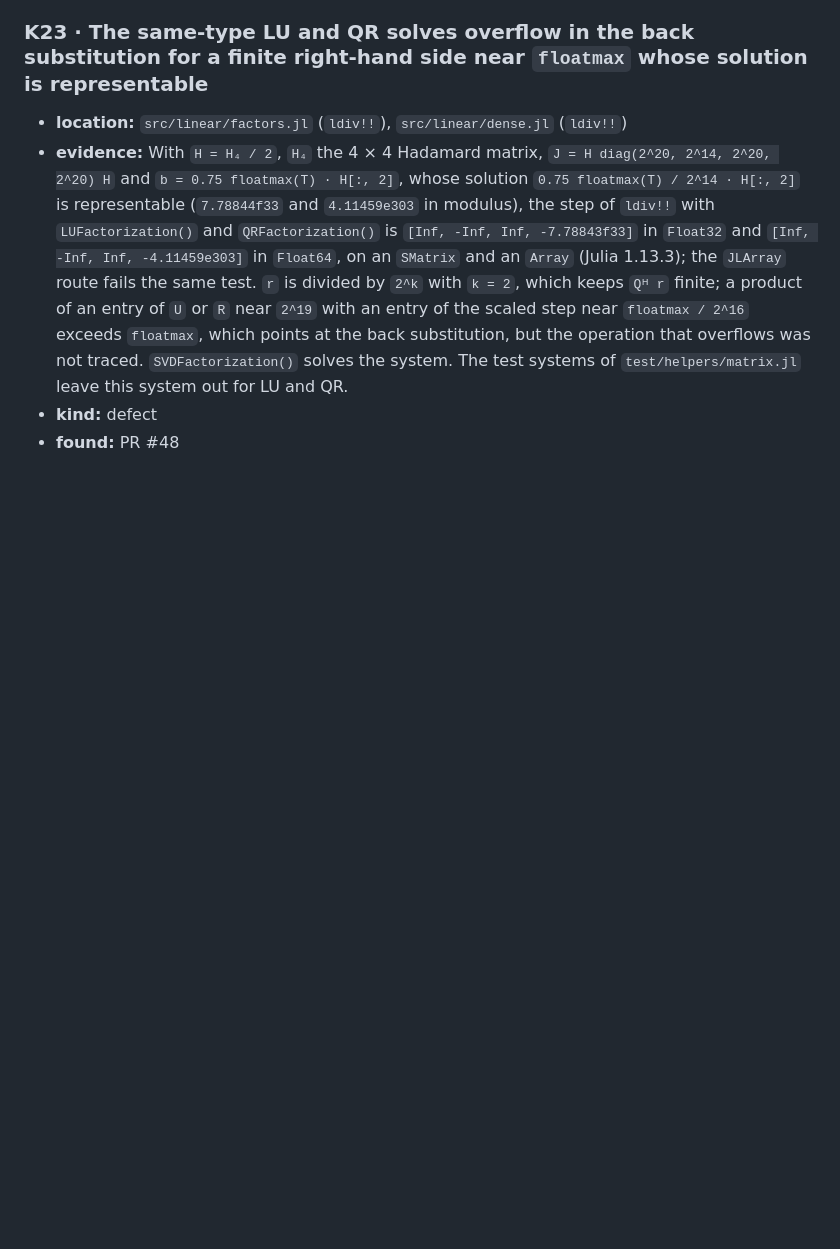
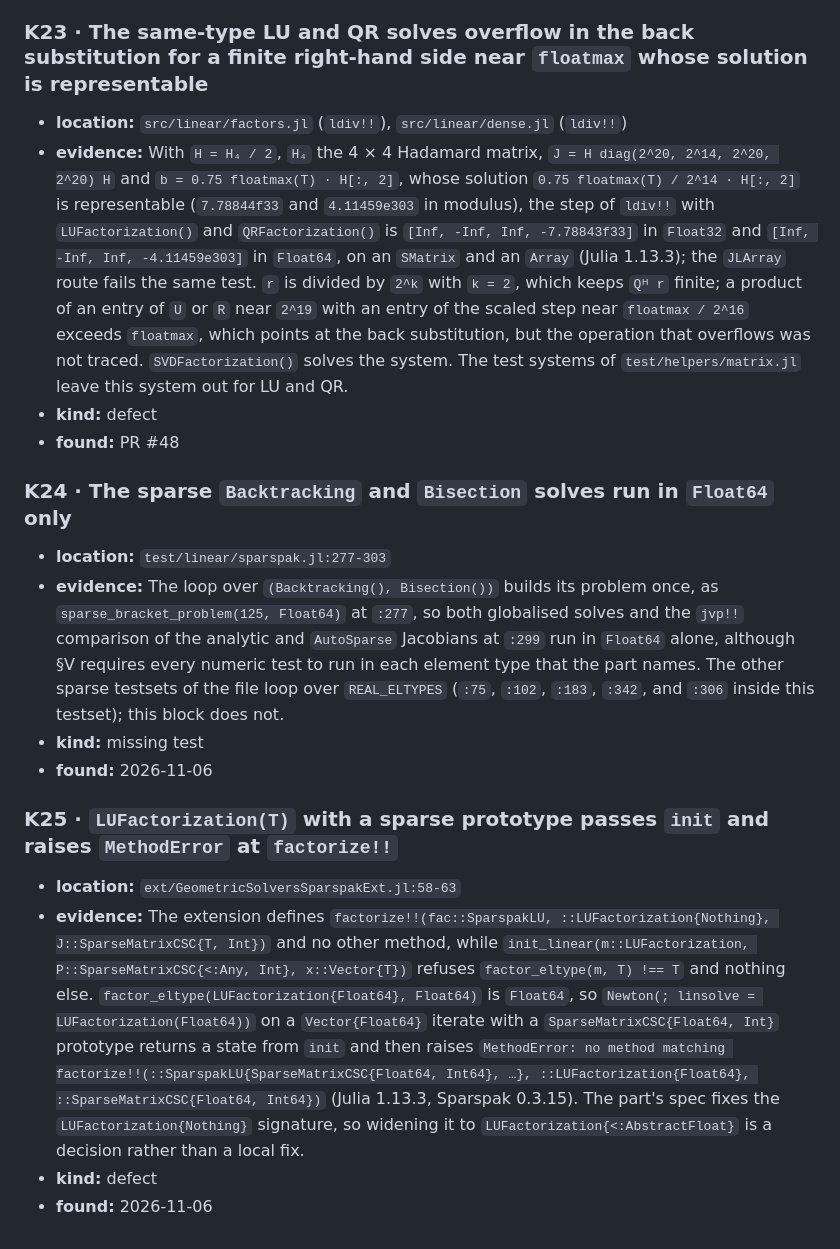
Before and after one commit to JuliaGNI/GeometricSolvers.jl, a Markdown page: KNOWN_ISSUES.md, the part around the change. Drawn GitHub-style; blank space fills up the shorter version.

Commit message:
Record the sparse Float64-only globalization test and the LUFactorization(T) gap as known issues

```diff
--- a/KNOWN_ISSUES.md
+++ b/KNOWN_ISSUES.md
@@ -69,3 +69,32 @@
   `test/helpers/matrix.jl` leave this system out for LU and QR.
 - **kind:** defect
 - **found:** PR #48
+
+### K24 · The sparse `Backtracking` and `Bisection` solves run in `Float64` only
+
+- **location:** `test/linear/sparspak.jl:277-303`
+- **evidence:** The loop over `(Backtracking(), Bisection())` builds its problem once, as
+  `sparse_bracket_problem(125, Float64)` at `:277`, so both globalised solves and the `jvp!!`
+  comparison of the analytic and `AutoSparse` Jacobians at `:299` run in `Float64` alone, although
+  §V requires every numeric test to run in each element type that the part names. The other sparse
+  testsets of the file loop over `REAL_ELTYPES` (`:75`, `:102`, `:183`, `:342`, and `:306` inside
+  this testset); this block does not.
+- **kind:** missing test
+- **found:** 2026-11-06
+
+### K25 · `LUFactorization(T)` with a sparse prototype passes `init` and raises `MethodError` at `factorize!!`
+
+- **location:** `ext/GeometricSolversSparspakExt.jl:58-63`
+- **evidence:** The extension defines `factorize!!(fac::SparspakLU, ::LUFactorization{Nothing},
+  J::SparseMatrixCSC{T, Int})` and no other method, while
+  `init_linear(m::LUFactorization, P::SparseMatrixCSC{<:Any, Int}, x::Vector{T})` refuses
+  `factor_eltype(m, T) !== T` and nothing else. `factor_eltype(LUFactorization{Float64},
+  Float64)` is `Float64`, so `Newton(; linsolve = LUFactorization(Float64))` on a
+  `Vector{Float64}` iterate with a `SparseMatrixCSC{Float64, Int}` prototype returns a state from
+  `init` and then raises `MethodError: no method matching
+  factorize!!(::SparspakLU{SparseMatrixCSC{Float64, Int64}, …}, ::LUFactorization{Float64},
+  ::SparseMatrixCSC{Float64, Int64})` (Julia 1.13.3, Sparspak 0.3.15). The part's spec fixes the
+  `LUFactorization{Nothing}` signature, so widening it to `LUFactorization{<:AbstractFloat}` is a
+  decision rather than a local fix.
+- **kind:** defect
+- **found:** 2026-11-06
```
